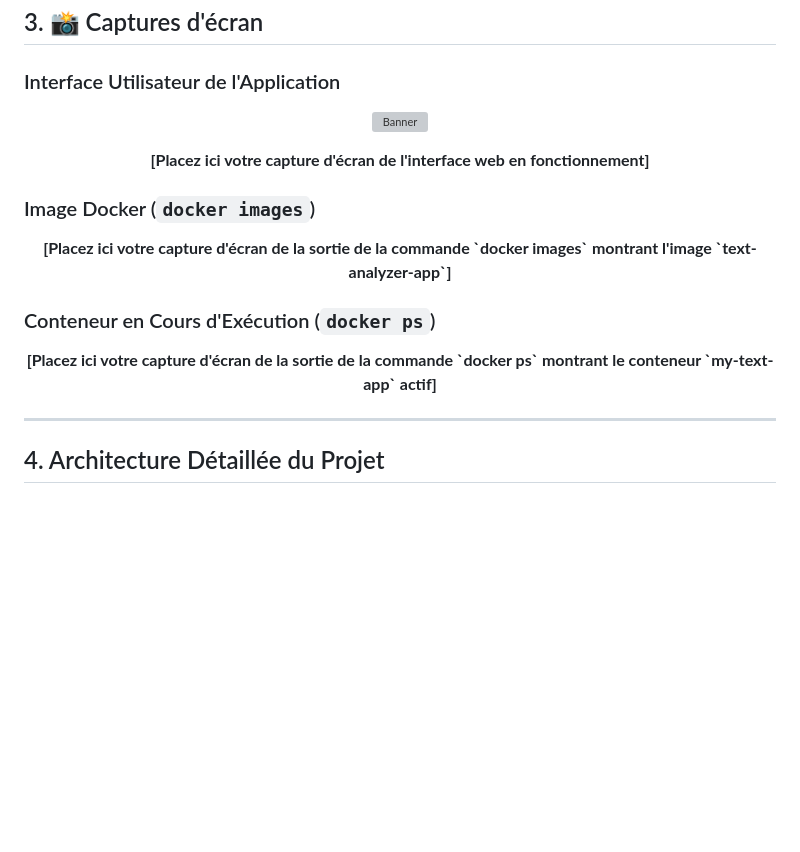
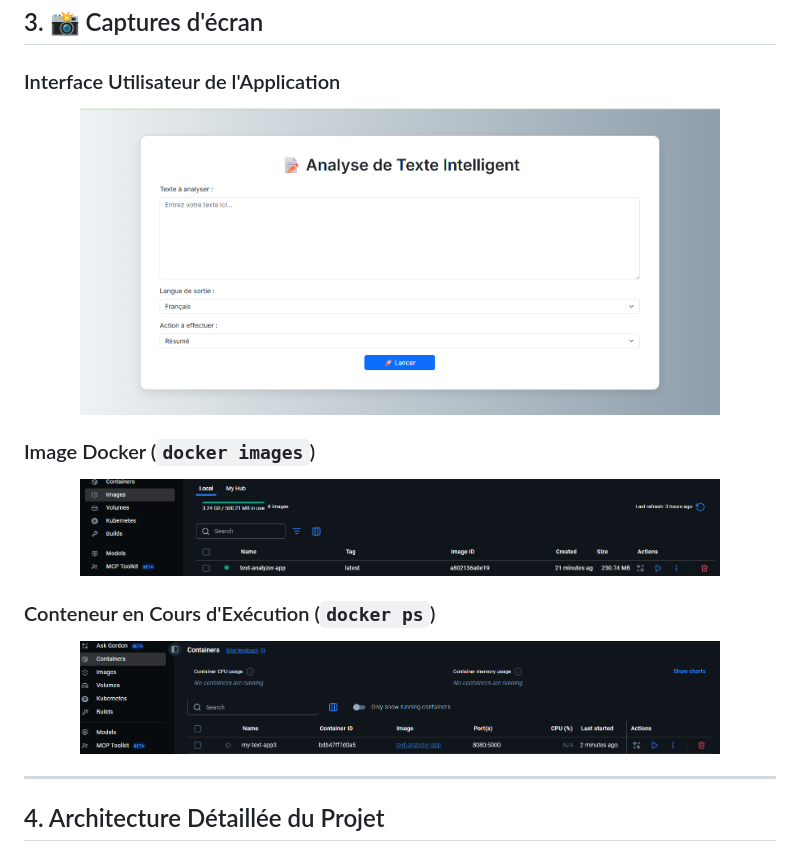
Before and after one commit to YomnaJL/Intelligent-Text-Analysis, a Markdown page: README.md, the part around one of its changes. Rendered like a GitHub page; blank space fills up the shorter version; grey boxes are pictures that could not be loaded.

```diff
--- a/README.md
+++ b/README.md
@@ -24,26 +24,18 @@ L'objectif principal est de fournir un outil accessible qui démontre une archit
 
 ### Interface Utilisateur de l'Application
 <p align="center">
-  <img src="banner.png" alt="Banner" width="85%">
+  <img src="images/banner.png" alt="Banner" width="85%">
+</p>
+
+
+
+### Image Docker (`docker images`)
+<p align="center">
+  <img src="images/image_docker.png" alt="Banner" width="85%">
 </p>
 <p align="center">
-  <b>[Placez ici votre capture d'écran de l'interface web en fonctionnement]</b>
-</p>
-
-### Image Docker (`docker images`)
-<!--
-    INSTRUCTIONS : Remplacez la ligne ci-dessous par votre capture d'écran.
-    Exemple : ![Image Docker](captures/docker-image.png)
--->
-<p align="center">
-  <b>[Placez ici votre capture d'écran de la sortie de la commande `docker images` montrant l'image `text-analyzer-app`]</b>
-</p>
 
 ### Conteneur en Cours d'Exécution (`docker ps`)
-<!--
-    INSTRUCTIONS : Remplacez la ligne ci-dessous par votre capture d'écran.
-    Exemple : ![Conteneur Docker](captures/docker-container.png)
--->
 <p align="center">
-  <b>[Placez ici votre capture d'écran de la sortie de la commande `docker ps` montrant le conteneur `my-text-app` actif]</b>
+  <img src="images/conteneur-docker.png" alt="Banner" width="85%">
 </p>
```
Also changed, not shown: other parts of README.md (+1 -0 lines).
